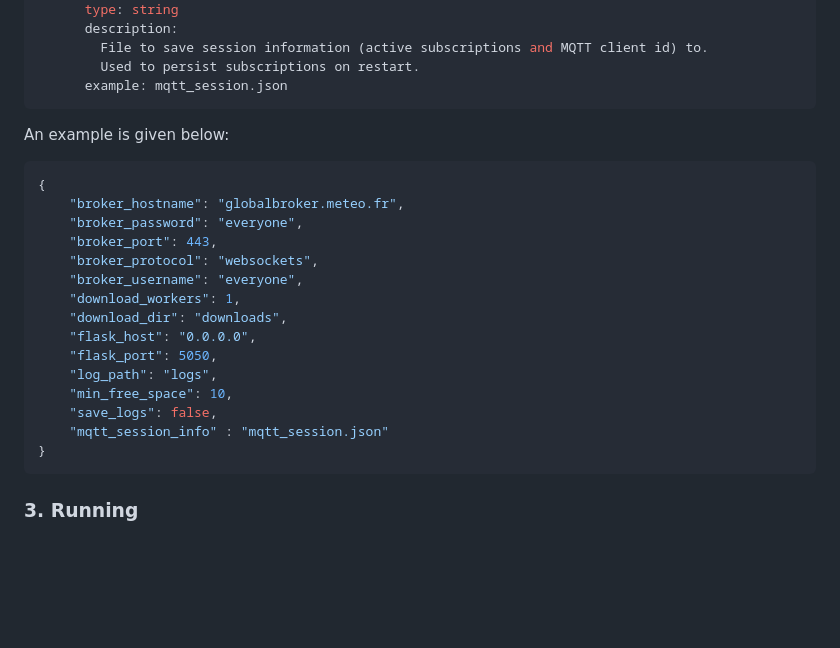
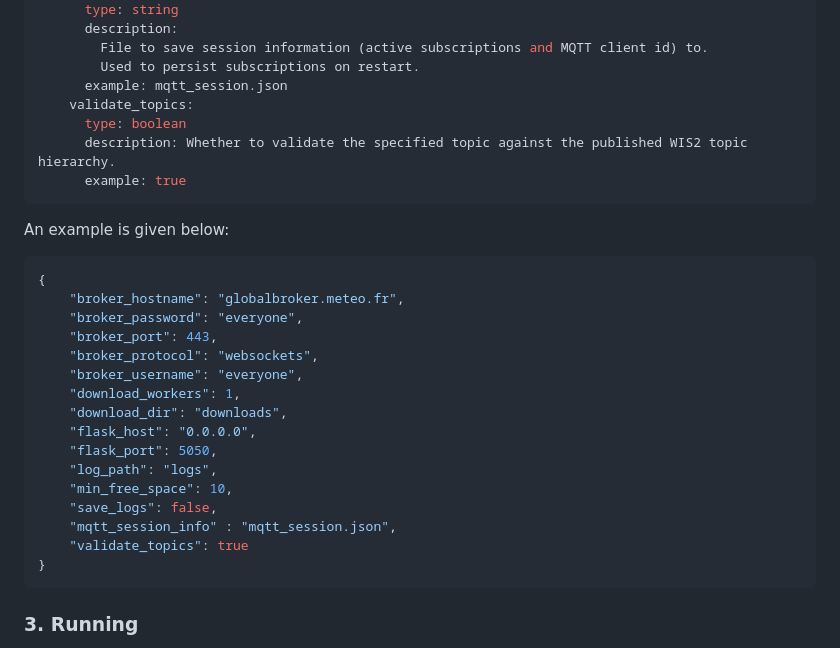
Before and after one commit to wmo-im/wis2downloader, a Markdown page: README.md, the part around the change. Drawn GitHub-style; blank space fills up the shorter version.

Commit message:
Update to readme to include validat_topics option.

````diff
--- a/README.md
+++ b/README.md
@@ -87,6 +87,10 @@ schema:
         File to save session information (active subscriptions and MQTT client id) to.
         Used to persist subscriptions on restart.
       example: mqtt_session.json
+    validate_topics:
+      type: boolean
+      description: Whether to validate the specified topic against the published WIS2 topic hierarchy.
+      example: true
 ```
 
 An example is given below:
@@ -105,7 +109,8 @@ An example is given below:
     "log_path": "logs",
     "min_free_space": 10,
     "save_logs": false,
-    "mqtt_session_info" : "mqtt_session.json"
+    "mqtt_session_info" : "mqtt_session.json",
+    "validate_topics": true
 }
 ```
 
````
